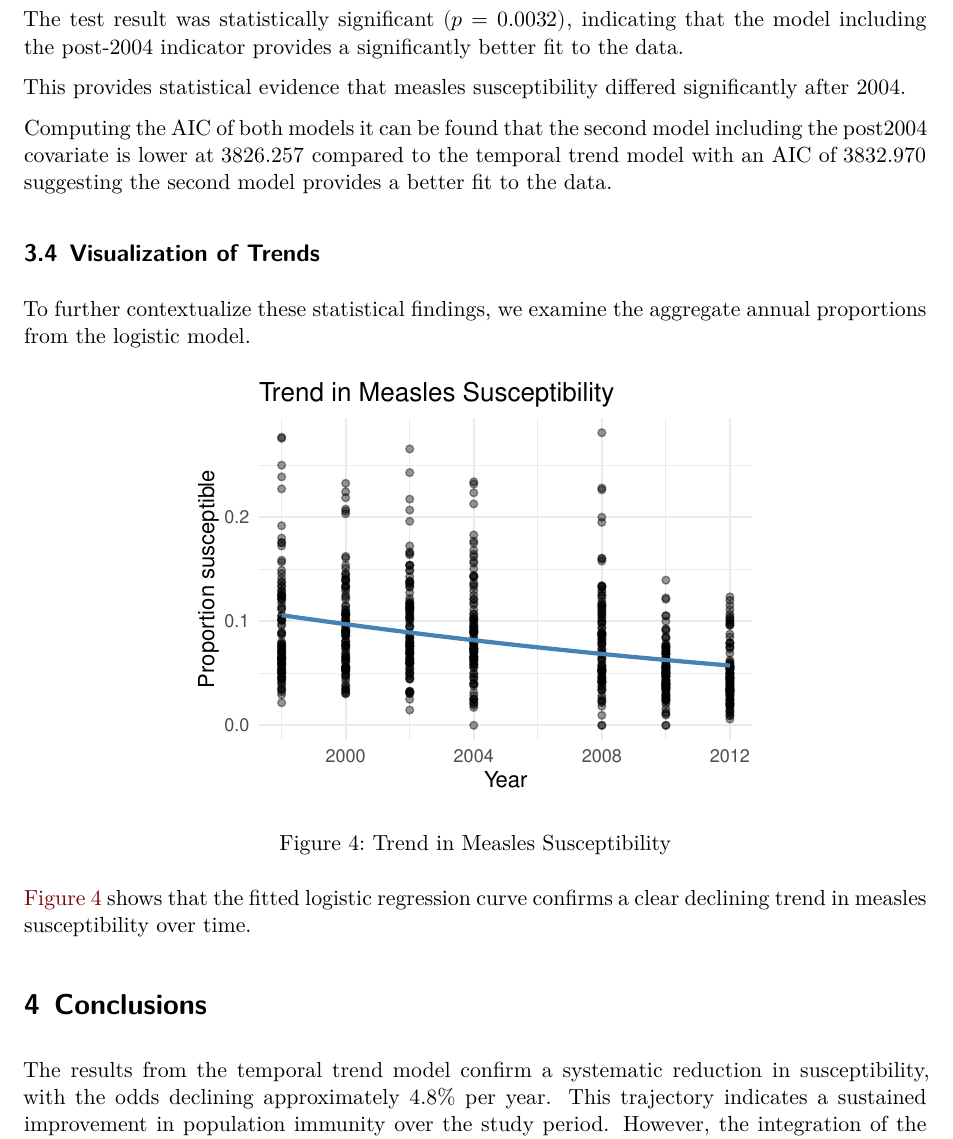
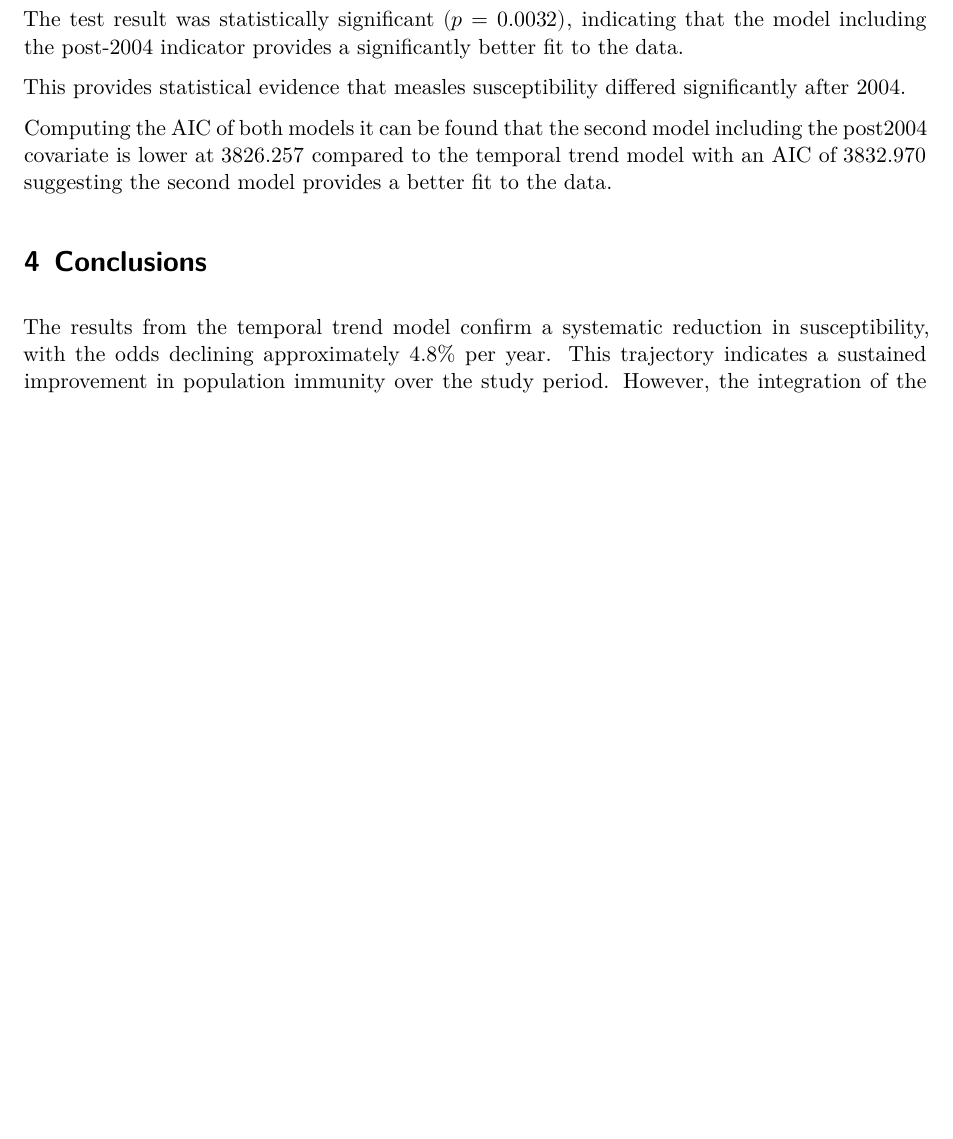
Before and after one commit to Hankwwww/DAS-Group-16, a Quarto document (Group_16_Analysis.qmd): part of page 6 of 7 before the commit and part of page 6 of 6 after it, cut so that both start at the same text, the shorter picture padded with empty space. Rendered offline with R 4.5, knitr and Pandoc in place of Quarto, then LaTeX, with nearby package versions.

Commit message:
Delete visualization part in formal analysis
Removed visualization part.

````diff
--- a/Group_16_Analysis.qmd
+++ b/Group_16_Analysis.qmd
@@ -279,10 +279,3 @@ AIC(model1, model2)
 
 Computing the AIC of both models it can be found that the second model including the post2004 covariate is lower at $3826.257$ compared to the temporal trend model with an AIC of $3832.970$ suggesting the second model provides a better fit to the data.
 
-## Visualization of Trends
-
-To further contextualize these statistical findings, we examine the aggregate annual proportions from the logistic model.
-
-```{r}
-#| echo: false
-#| warning: false
@@ -294 +281,0 @@ To further contextualize these statistical findings, we examine the aggregate an
-#| fig-cap: "Trend in Measles Susceptibility"
@@ -300,12 +282,3 @@ ggplot(measles, aes(x = Year, y = prop)) +
-              se = FALSE,
-              colour = "steelblue") +
-  labs(title = "Trend in Measles Susceptibility",
-       x = "Year",
-       y = "Proportion susceptible") +
-  theme_minimal()
-```
-
-@fig-visual shows that the fitted logistic regression curve confirms a clear declining trend in measles susceptibility over time.
 
 # Conclusions {#sec-con}
 
````
Also changed, not shown: Group_16_Analysis.qmd (10 more changed lines).
